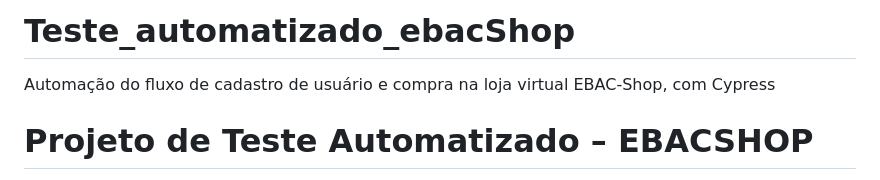
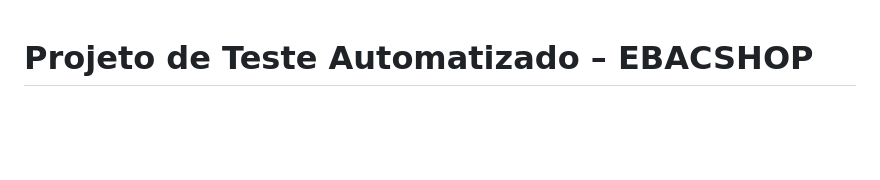
Before and after one commit to Eduferr/teste_automatizado_ebacShop, a Markdown page: README.md, the part around the change. Drawn GitHub-style; blank space fills up the shorter version.

Commit message:
Implementa correções

```diff
--- a/README.md
+++ b/README.md
@@ -1,6 +1,3 @@
-# Teste_automatizado_ebacShop
-Automação do fluxo de cadastro de usuário e compra na loja virtual EBAC-Shop, com Cypress
-
 # Projeto de Teste Automatizado – EBACSHOP
 
 Este repositório contém o projeto de automação de testes do **EBACSHOP**, uma aplicação de e-commerce desenvolvida para fins educacionais.
```
